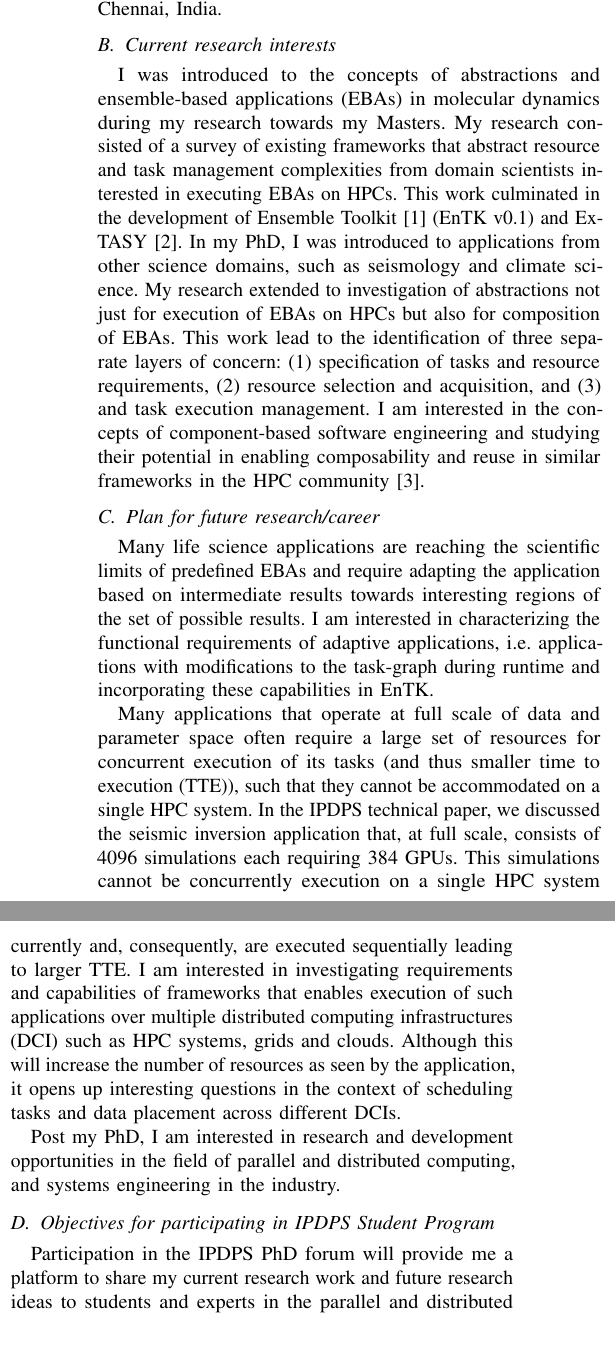
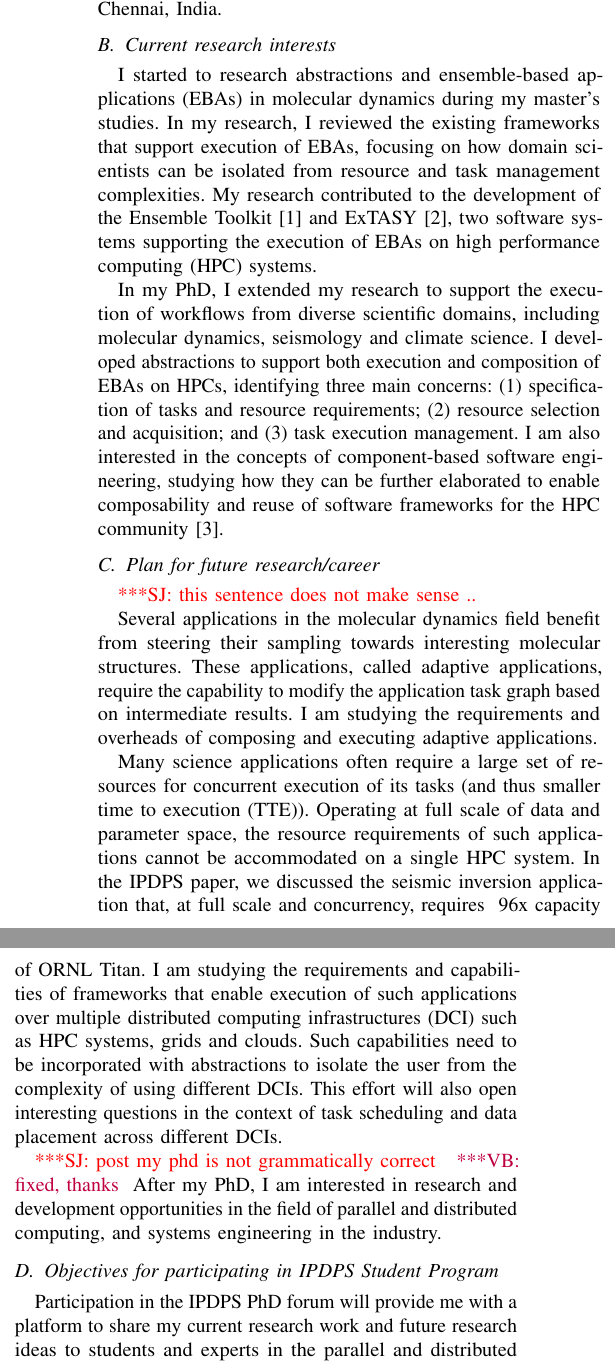
Before and after one commit to vivek-bala/misc, a LaTeX paper (ipdps18_phd_forum/ipdps_phdforum.tex, which reads ipdps18_phd_forum/include.tex, ipdps18_phd_forum/soi.tex): two parts of the columns of page 1 of 3, joined at a grey line, cut so that both start at the same text, the shorter picture padded with empty space. Compiled offline with pdfLaTeX.

Commit message:
iteration on soi

```diff
--- a/ipdps18_phd_forum/include.tex
+++ b/ipdps18_phd_forum/include.tex
@@ -1,5 +1,5 @@
 \newif\ifdraft
-%\drafttrue
+\drafttrue
 
 \ifdraft
  \newcommand{\jhanote}[1]{ {\textcolor{red} { ***SJ\@: #1 }}}
--- a/ipdps18_phd_forum/soi.tex
+++ b/ipdps18_phd_forum/soi.tex
@@ -6,52 +6,84 @@ working with the RADICAL group at Rutgers University and a bachelor`s degree in
 Electronics and Communication Engineering from SSN College of Engineering, Anna
 University, Chennai, India.
 
-\subsection{Current research interests}
-I was introduced to the concepts of abstractions and ensemble-based applications
-(EBAs) in molecular dynamics during my research towards my Masters. My research
-consisted of a survey of existing frameworks that abstract resource and task
-management complexities from domain scientists interested in executing EBAs on
-HPCs. This work culminated in the development of Ensemble Toolkit~\cite{entk}
-(EnTK v0.1) and ExTASY~\cite{extasy}. In my PhD, I was introduced to
-applications from other science domains, such as seismology and climate science.
-My research extended to investigation of abstractions not just for execution of
-EBAs on HPCs but also for composition of EBAs. This work lead to the
-identification of three separate layers of concern: (1) specification of tasks
-and resource requirements, (2) resource selection and acquisition, and (3) and
-task execution management. I am interested in the concepts of component-based
-software engineering and studying their potential in enabling composability and
-reuse in similar frameworks in the HPC community~\cite{review_bb_2016}.
+% \subsection{Current research interests}
+% \jhanote{What are the motivating problems that frame your research?}
+% I was introduced to the concepts of abstractions for resource management
+% \jhanote{what kind of abstractions?} and ensemble-based applications (EBAs) during
+% my research towards my Masters. My research consisted of a survey of existing
+% frameworks that abstract resource and task management complexities from domain
+% scientists interested in executing EBAs on HPCs. This work culminated in the
+% development of Ensemble Toolkit~\cite{entk} (EnTK v0.1) and
+% ExTASY~\cite{extasy}. In my PhD, I was introduced to applications from other
+% science domains, such as seismology and climate science. My research extended
+% to investigation of abstractions not just for execution of EBAs on HPCs but
+% also for composition of EBAs. This work lead to the identification of three
+% separate layers of concern: (1) specification of tasks and resource
+% requirements, (2) resource selection and acquisition, and (3) and task
+% execution management. I am interested in the concepts of component-based
+% software engineering and studying their potential in enabling composability
+% and reuse in similar frameworks in the HPC community~\cite{review_bb_2016}.
+
+\subsection{Current research interests} I started to research abstractions
+and ensemble-based applications (EBAs) in molecular dynamics during my
+master's studies. In my research, I reviewed the existing frameworks that
+support execution of EBAs, focusing on how domain scientists can be isolated
+from resource and task management complexities. My research contributed to
+the development of the Ensemble Toolkit~\cite{entk} and ExTASY~\cite{extasy},
+two software systems supporting the execution of EBAs on high performance
+computing (HPC) systems.
+
+In my PhD, I extended my research to support the execution of workflows from
+diverse scientific domains, including molecular dynamics, seismology and
+climate science. I developed abstractions to support both execution and
+composition of EBAs on HPCs, identifying three main concerns: (1)
+specification of tasks and resource requirements; (2) resource selection and
+acquisition; and (3) task execution management. I am also interested in the
+concepts of component-based software engineering, studying how they can be
+further elaborated to enable composability and reuse of software frameworks
+for the HPC community~\cite{review_bb_2016}.
 
 \subsection{Plan for future research/career}
-Many life science applications are reaching the scientific limits of predefined
-EBAs and require adapting the application based on intermediate results towards
-interesting regions of the set of possible results. I am interested in
-characterizing the functional requirements of adaptive applications, i.e.
-applications with modifications to the task-graph during runtime and
-incorporating these capabilities in EnTK.
+\jhanote{this sentence does not make sense ..}
+% Many life science applications are reaching the scientific limits of predefined
+% EBAs and require adapting the application based on intermediate results towards
+% interesting regions of the set of possible results. I am interested in
+% characterizing the functional requirements of adaptive applications, i.e.
+% applications with modifications to the task-graph during runtime and
+% incorporating these capabilities in EnTK.
 
-Many applications that operate at full scale of data and parameter space often
-require a large set of resources for concurrent execution of its tasks (and thus
-smaller time to execution (TTE)), such that they cannot be accommodated on a
-single HPC system. In the IPDPS technical paper, we discussed the seismic
-inversion application that, at full scale, consists of 4096 simulations each
-requiring 384 GPUs. This simulations cannot be concurrently execution on a
-single HPC system currently and, consequently, are executed sequentially leading
-to larger TTE. I am interested in investigating requirements and capabilities of
-frameworks that enables execution of such applications over multiple distributed
-computing infrastructures (DCI) such as HPC systems, grids and clouds. Although
-this will increase the number of resources as seen by the application, it opens
-up interesting questions in the context of scheduling tasks and data placement
-across different DCIs.
+Several applications in the molecular dynamics field benefit from steering their
+sampling towards interesting molecular structures. These applications, called
+adaptive applications, require the capability to modify the application task
+graph based on intermediate results. I am studying the
+requirements and overheads of composing and executing adaptive applications.
 
-Post my PhD, I am interested in research and development opportunities in
+Many science applications often require a large set of resources for concurrent
+execution of its tasks (and thus smaller time to execution (TTE)). Operating at
+full scale of data and parameter space, the resource requirements of such
+applications cannot be accommodated on a single HPC system. In the IPDPS paper,
+we discussed the seismic inversion application that, at full scale and
+concurrency, requires ~96x capacity of ORNL Titan.
+% \jhanote{you've introduced scale as a the dominant challenge.. then you
+% go to talking about smaller machines that have a different set of challenges.}
+I am studying the requirements and capabilities of frameworks that enable
+execution of such applications over multiple distributed computing
+infrastructures (DCI) such as HPC systems, grids and clouds. Such capabilities
+need to be incorporated with abstractions to isolate the user from the
+complexity of using different DCIs. This effort will also open interesting
+questions in the context of task scheduling and data placement across different
+DCIs.
+
+\jhanote{post my phd is not grammatically correct}
+\vbnote{fixed, thanks}
+After my PhD, I am interested in research and development opportunities in
 the field of parallel and distributed computing, and systems engineering in the
 industry.
 
 
 \subsection{Objectives for participating in IPDPS Student Program}
 
-Participation in the IPDPS PhD forum will provide me a platform to share my
+Participation in the IPDPS PhD forum will provide me with a platform to share my
 current research work and future research ideas to students and experts in
 the parallel and distributed computing field. I believe I will get valuable
 feedback that will be helpful to refine my research ideas. I believe sharing my
```
Also changed, not shown: ipdps18_phd_forum/ipdps_phdforum.tex (+2 -5 lines).
